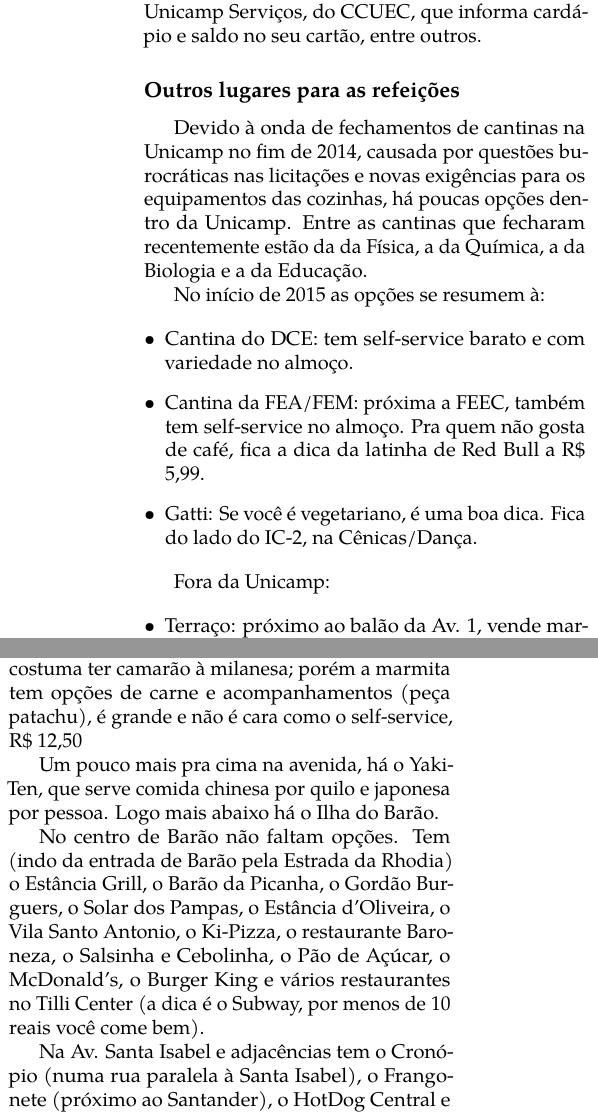
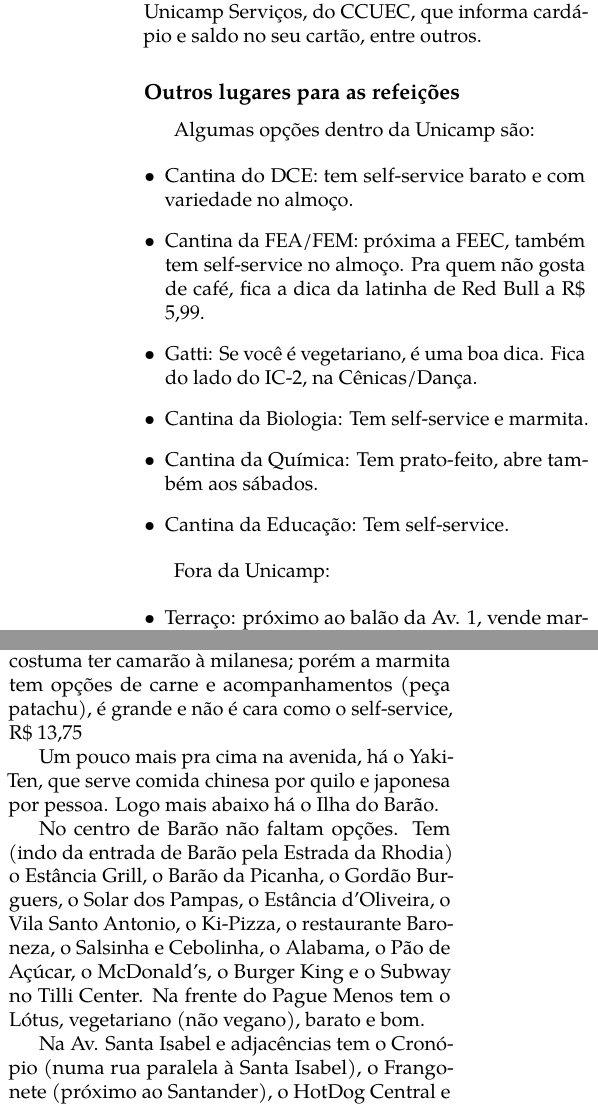
Before and after one commit to cacounicamp/Manual-do-Bixo, a LaTeX book (manual_do_bixo.tex, which reads barao/comida.tex): two parts of the columns of pages 21 and 22 of 63, joined at a grey line, cut so that both start at the same text. Compiled offline with pdfLaTeX.

Commit message:
atualizando comida
Tirei uma frase que dava uma ideia desnecessariamente negativa do RA. Troquei CU por RA. Alguém carrega o CU pra bandejar? Hue. Tirei a observação sobre fechamento de cantinas visto que estão praticamente normalizadas. O Tilli Center e o Subway estavam supervalorizados. O Alabama é uma opção boa e bem barata de marmita, não tenho o telefone, mas seria uma boa adição na parte de entrega de marmitas.

```diff
--- a/barao/comida.tex
+++ b/barao/comida.tex
@@ -83,12 +82,7 @@ informa cardápio e saldo no seu cartão, entre outros.
 
 \subsection{Outros lugares para as refeições}
 
-Devido à onda de fechamentos de cantinas na Unicamp no fim de 2014, causada por
-questões burocráticas nas licitações e novas exigências para os equipamentos das
-cozinhas, há poucas opções dentro da Unicamp. Entre as cantinas que fecharam
-recentemente estão da da Física, a da Química, a da Biologia e a da Educação.
-
-No início de 2015 as opções se resumem à:
+Algumas opções dentro da Unicamp são:
 
 \begin{itemize}
 \item Cantina do DCE: tem self-service barato e com variedade no almoço.
@@ -96,6 +90,9 @@ No início de 2015 as opções se resumem à:
   quem não gosta de café, fica a dica da latinha de Red Bull a R\$ 5,99.
 \item Gatti: Se você é vegetariano, é uma boa dica. Fica do lado do IC-2, na
   Cênicas/Dança.
+\item Cantina da Biologia: Tem self-service e marmita.
+\item Cantina da Química:  Tem prato-feito, abre também aos sábados.
+\item Cantina da Educação: Tem self-service.
 \end {itemize}
 
 Fora da Unicamp:
@@ -215,7 +212,7 @@ além de vários restaurantes próximos à Alemã.
 Na Av. 2 tem o Aulus, mais caro no sábado que durante a semana; domingo, então,
 mais ainda, mas costuma ter camarão à milanesa; porém a marmita tem opções de
 carne e acompanhamentos (peça patachu), é grande e não é cara como o
-self-service, R\$ 12,50
+self-service, R\$ 13,75
 
 Um pouco mais pra cima na avenida, há o Yaki-Ten, que serve comida chinesa por quilo e
 japonesa por pessoa.  Logo mais abaixo há o Ilha do Barão.
@@ -223,9 +220,9 @@ japonesa por pessoa.  Logo mais abaixo há o Ilha do Barão.
 No centro de Barão não faltam opções. Tem (indo da entrada de Barão pela Estrada
 da Rhodia) o Estância Grill, o Barão da Picanha, o Gordão Burguers, o Solar dos
 Pampas, o Estância d'Oliveira, o Vila Santo Antonio, o Ki-Pizza, o restaurante
-Baroneza, o Salsinha e Cebolinha, o Pão de Açúcar, o McDonald's, o Burger King e
-vários restaurantes no Tilli Center (a dica é o Subway, por menos de 10 reais
-você come bem).
+Baroneza, o Salsinha e Cebolinha, o Alabama, o Pão de Açúcar, o McDonald's, o Burger King e
+o Subway no Tilli Center. Na frente do Pague Menos tem o Lótus, vegetariano (não vegano),
+barato e bom.
 
 Na Av.  Santa Isabel e adjacências tem o Cronópio (numa rua paralela à Santa
 Isabel), o Frangonete (próximo ao Santander), o HotDog Central e as Pizzarias
```
Also changed, not shown: barao/comida.tex (13 more changed lines).
